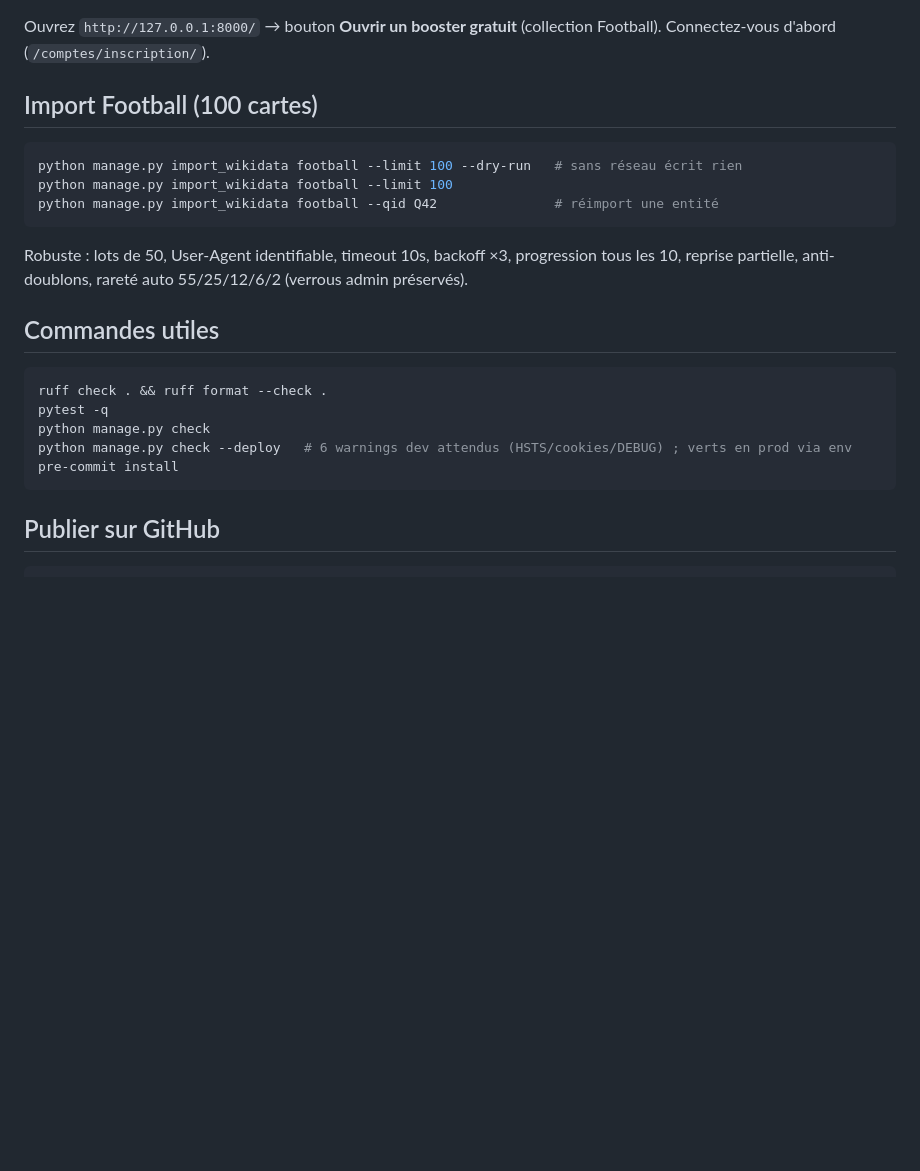
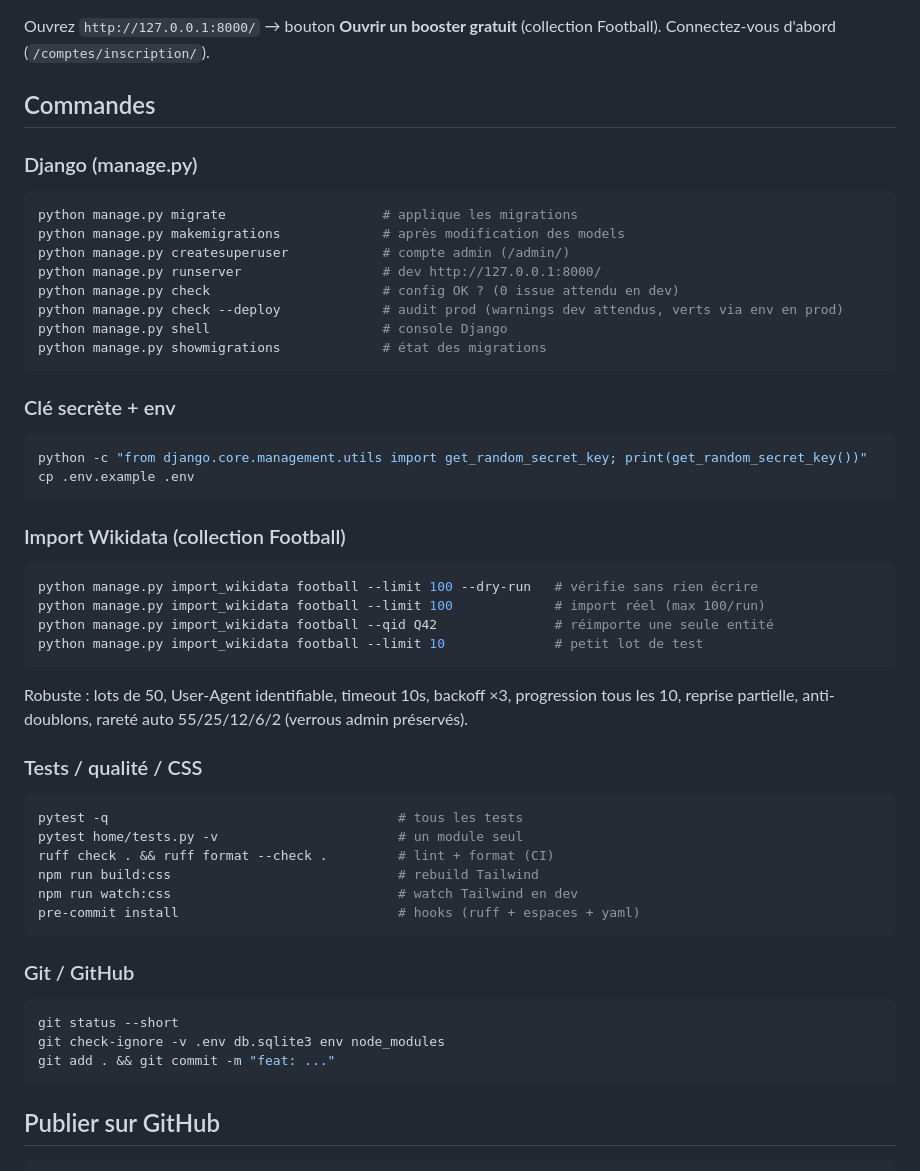
Before and after one commit to Brechoire/J-j-TCG, a Markdown page: README.md, the part around the change. Rendered like a GitHub page; blank space fills up the shorter version.

Commit message:
docs: README commandes completes (django, import, tests, css, git)

````diff
--- a/README.md
+++ b/README.md
@@ -57,24 +57,56 @@ python manage.py runserver
 
 Ouvrez `http://127.0.0.1:8000/` → bouton **Ouvrir un booster gratuit** (collection Football). Connectez-vous d'abord (`/comptes/inscription/`).
 
-## Import Football (100 cartes)
+## Commandes
+
+### Django (manage.py)
 
 ```bash
-python manage.py import_wikidata football --limit 100 --dry-run   # sans réseau écrit rien
-python manage.py import_wikidata football --limit 100
-python manage.py import_wikidata football --qid Q42               # réimport une entité
+python manage.py migrate                    # applique les migrations
+python manage.py makemigrations             # après modification des models
+python manage.py createsuperuser            # compte admin (/admin/)
+python manage.py runserver                  # dev http://127.0.0.1:8000/
+python manage.py check                      # config OK ? (0 issue attendu en dev)
+python manage.py check --deploy             # audit prod (warnings dev attendus, verts via env en prod)
+python manage.py shell                      # console Django
+python manage.py showmigrations             # état des migrations
+```
+
+### Clé secrète + env
+
+```bash
+python -c "from django.core.management.utils import get_random_secret_key; print(get_random_secret_key())"
+cp .env.example .env
+```
+
+### Import Wikidata (collection Football)
+
+```bash
+python manage.py import_wikidata football --limit 100 --dry-run   # vérifie sans rien écrire
+python manage.py import_wikidata football --limit 100             # import réel (max 100/run)
+python manage.py import_wikidata football --qid Q42               # réimporte une seule entité
+python manage.py import_wikidata football --limit 10              # petit lot de test
 ```
 
 Robuste : lots de 50, User-Agent identifiable, timeout 10s, backoff ×3, progression tous les 10, reprise partielle, anti-doublons, rareté auto 55/25/12/6/2 (verrous admin préservés).
 
-## Commandes utiles
+### Tests / qualité / CSS
 
 ```bash
-ruff check . && ruff format --check .
-pytest -q
-python manage.py check
-python manage.py check --deploy   # 6 warnings dev attendus (HSTS/cookies/DEBUG) ; verts en prod via env
-pre-commit install
+pytest -q                                     # tous les tests
+pytest home/tests.py -v                       # un module seul
+ruff check . && ruff format --check .         # lint + format (CI)
+npm run build:css                             # rebuild Tailwind
+npm run watch:css                             # watch Tailwind en dev
+pre-commit install                            # hooks (ruff + espaces + yaml)
+```
+
+### Git / GitHub
+
+```bash
+git status --short
+git check-ignore -v .env db.sqlite3 env node_modules
+git add . && git commit -m "feat: ..."
 ```
 
 ## Publier sur GitHub
````
